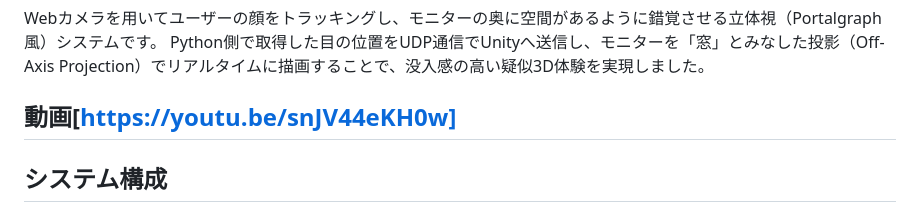
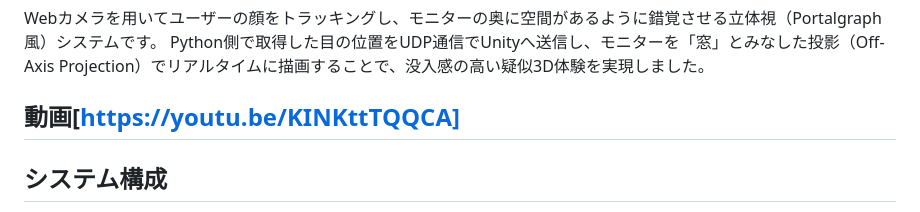
Before and after one commit to YumaOkamoto1228/portalgraph_demo, a Markdown page: README.md, the part around the change. Drawn GitHub-style.

Commit message:
READMEの動画リンクを更新
Co-Authored-By: Claude Opus 5.5 <noreply@anthropic.com>

```diff
--- a/README.md
+++ b/README.md
@@ -4,7 +4,7 @@
 Webカメラを用いてユーザーの顔をトラッキングし、モニターの奥に空間があるように錯覚させる立体視（Portalgraph風）システムです。
 Python側で取得した目の位置をUDP通信でUnityへ送信し、モニターを「窓」とみなした投影（Off-Axis Projection）でリアルタイムに描画することで、没入感の高い疑似3D体験を実現しました。
 
-## 動画[https://youtu.be/snJV44eKH0w]
+## 動画[https://youtu.be/KINKttTQQCA]
 
 ## システム構成
 - **顔認識・データ送信**: Python (OpenCV + MediaPipe Face Mesh)
```
